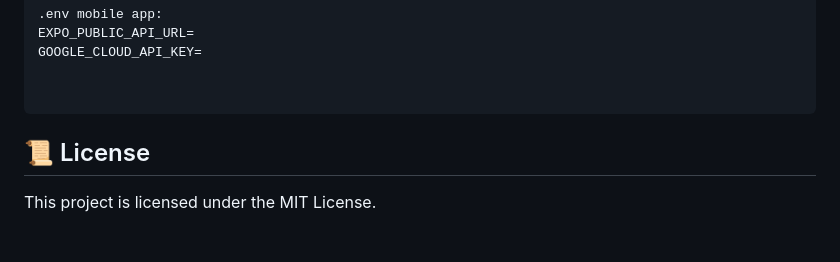
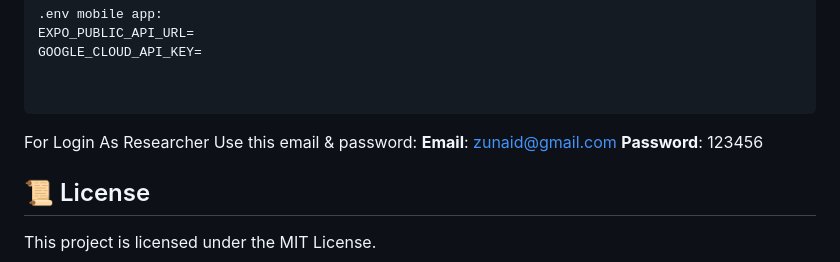
Before and after one commit to farhanpavel/Cognit, a Markdown page: README.md, the part around the change. GitHub-like rendering; blank space fills up the shorter version.

````diff
--- a/README.md
+++ b/README.md
@@ -147,7 +147,9 @@ GOOGLE_CLOUD_API_KEY=
 
 
 ```
-
+For Login As Researcher Use this email & password:
+**Email**: zunaid@gmail.com
+**Password**: 123456
 
 
 ## 📜 License
````
